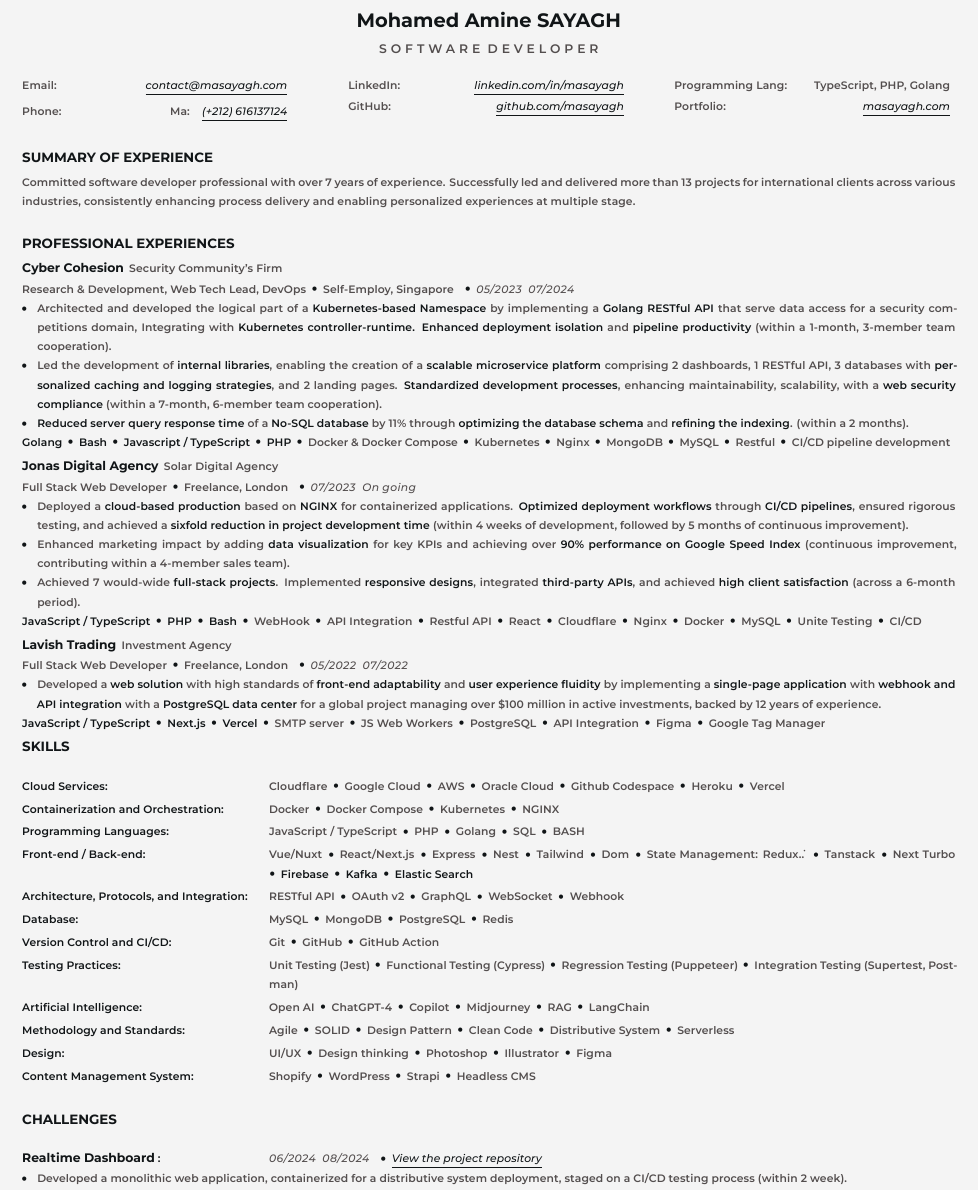
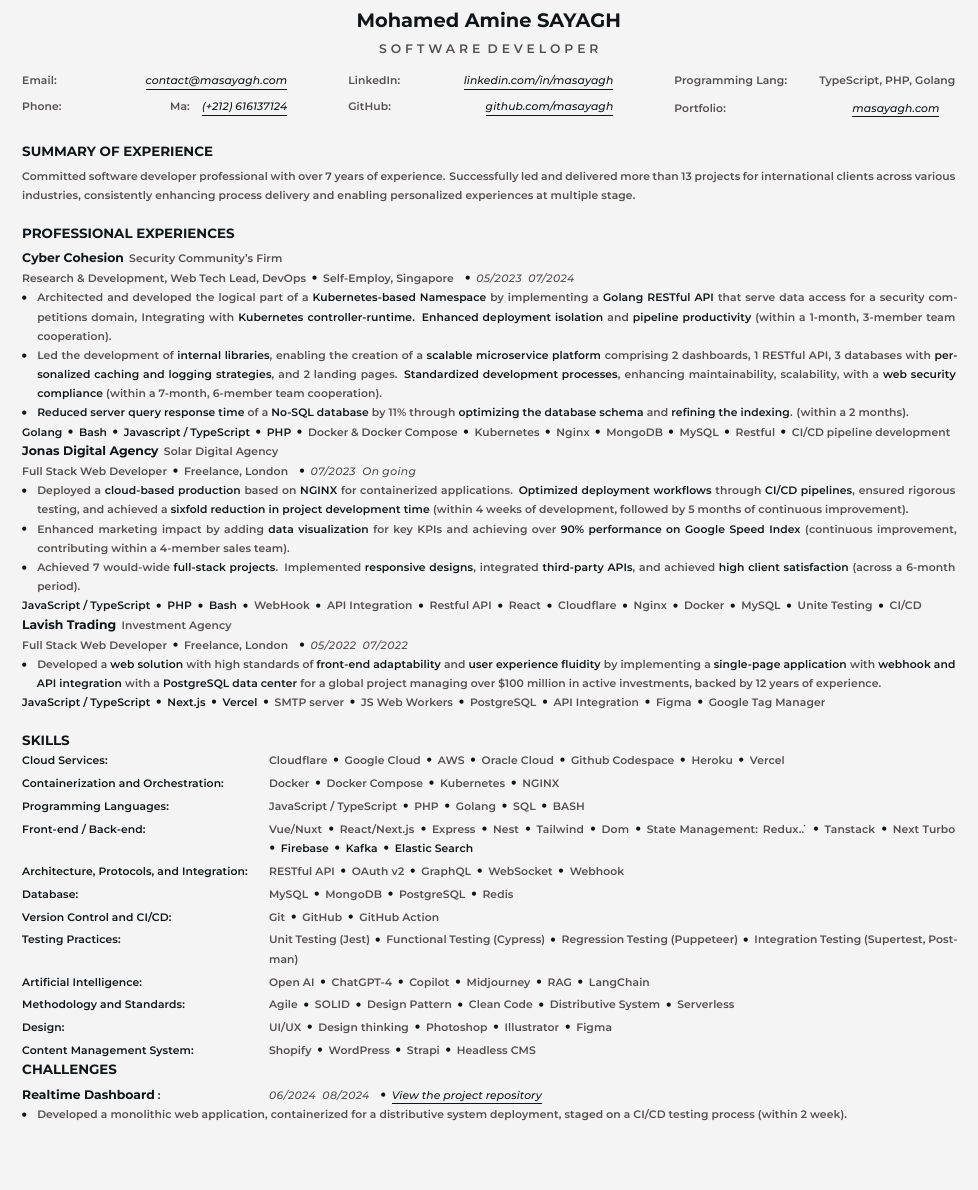
Before and after one commit to aminesayagh/Resume-Template-Latex, a LaTeX CV (resume.tex): part of page 1 of 2 before the commit and part of the page after it, cut so that both start at the same text, the shorter picture padded with empty space. Compiled offline with XeLaTeX.

Commit message:
space fixation

```diff
--- a/resume.tex
+++ b/resume.tex
@@ -170,33 +170,26 @@
 \raggedcolumns% Reduce the margin on each column
 
 \renewcommand{\arraystretch}{1.1} % Adjust this value to increase/decrease line spacing
-
 \begin{multicols}{3}
 	\begin{tabularx}{\linewidth}{@{}Xr@{}}
 		\para{\color{customgray}Email:} & \customlink{mailto:contact@masayagh.com}{contact@masayagh.com}                 \\
 		\para{\color{customgray}Phone:} & \para{\color{customgray}Ma:}\customlink{tel:+212616137124}{(+212) 616\-137124} \\
 	\end{tabularx}
-
 	\begin{tabularx}{\linewidth}{@{}Xr@{}}
-		\para{\color{customgray}LinkedIn:} & \linkfont{\href{https://www.linkedin.com/in/masayagh}{linkedin.com/in/masayagh}} \\
-		\para{\color{customgray}GitHub:}   & \linkfont{\href{https://github.com/masayagh}{github.com/masayagh}}               \\
+		\para{\color{customgray}LinkedIn:} & \customlink{https://www.linkedin.com/in/masayagh}{linkedin.com/in/masayagh} \\
+		\para{\color{customgray}GitHub:}   & \customlink{https://github.com/masayagh}{github.com/masayagh}               \\
 	\end{tabularx}
-
 	\begin{tabularx}{\linewidth}{@{}Xr@{}}
-		\para{\color{customgray}Programming Lang:} & \para{\color{customgray}TypeScript, PHP, Golang}     \\
-		\para{\color{customgray}Portfolio:}        & \linkfont{\href{https://masayagh.com}{masayagh.com}} \\
+		\para{\color{customgray}Programming Lang:} & \para{\color{customgray}TypeScript, PHP, Golang}     \\[0.6ex]
+		\para{\color{customgray}Portfolio:}        & \customlink{https://masayagh.com}{masayagh.com} \\
 	\end{tabularx}
 \end{multicols}
-
-
 \vspace{0.1cm} % Add some space before the new section
 \begingroup % Start a group to keep the font change local
 \sectiontitle{SUMMARY OF EXPERIENCE} \\[0.5ex]
-\para{\color{customgray}Committed software developer professional with over 7 years of experience. Successfully led and delivered more than 13 projects for international clients across various industries, consistently enhancing process delivery and enabling personalized experiences at multiple stage.} \\
-\endgroup % End the group
-
-\vspace{0.1cm} % Add some space before the new section
-\begingroup
+\para{\color{customgray}Committed software developer professional with over 7 years of experience. Successfully led and delivered more than 13 projects for international clients across various industries, consistently enhancing process delivery and enabling personalized experiences at multiple stage.}
+\endgroup \\[0ex] % End the group
+\begingroup \\
 \sectiontitle{PROFESSIONAL EXPERIENCES} \\[0.5ex]
 \begingroup
 \experiencetitle{\color{customblack}Cyber Cohesion}\para{\color{customgray}Security Community's Firm} \\[0.1ex]
@@ -218,26 +209,19 @@
 	\item \para{\color{customgray}Enhanced marketing impact by adding \str{data visualization} for key KPIs and achieving over \str{90\% performance on Google Speed Index} (continuous improvement, contributing within a 4-member sales team).}
 	\item \para{\color{customgray}Achieved 7 would-wide \str{full-stack projects}. Implemented \str{responsive designs}, integrated \str{third-party APIs}, and achieved \str{high client satisfaction} (across a 6-month period).}
 \end{myitemize}
-\endgroup
 \para{\color{customblack}JavaScript / TypeScript}\lang{PHP}\lang{Bash}\skill{WebHook}\skill{API Integration}\skill{Restful API}\skill{React}\skill{Cloudflare}\skill{Nginx}\skill{Docker}\skill{MySQL}\skill{Unite Testing}\skill{CI/CD}
-
-\vspace{0.1cm}
+\endgroup \\
 \begingroup
 \experiencetitle{\color{customblack}Lavish Trading}\para{\color{customgray}Investment Agency} \\[0.1ex]
 \para{\color{customgray}Full Stack Web Developer}\customball{\para{\color{customgray}Freelance, London}}\customball{\paraitalic{\color{customgray}05/2022 \- 07/2022}}%
 \begin{myitemize}
 	\item \para{\color{customgray}Developed a \str{web solution} with high standards of \str{front-end adaptability} and \str{user experience fluidity} by implementing a \str{single-page application} with \str{webhook and API integration} with a \str{PostgreSQL data center} for a global project managing over \$100 million in active investments, backed by 12 years of experience.}
 \end{myitemize}
-\endgroup
 \para{\color{customblack}JavaScript / TypeScript}\lang{Next.js}\lang{Vercel}\skill{SMTP server}\skill{JS Web Workers}\skill{PostgreSQL}\skill{API Integration}\skill{Figma}\skill{Google Tag Manager}
-
-
-\endgroup % End the group professional experiences
-
-\vspace{0.1cm} % Add some space before the new section
+\endgroup \\
+\endgroup \\ % End the group professional experiences
 \begingroup
 \sectiontitle{SKILLS} \\[0.1ex]
-
 \customcol{Cloud Services}{\para{\color{customgray}Cloudflare}\skill{Google Cloud}\skill{AWS}\skill{Oracle Cloud}\skill{Github Codespace}\skill{Heroku}\skill{Vercel}}
 \customcol{Containerization and Orchestration}{\para{\color{customgray}Docker}\skill{Docker Compose}\skill{Kubernetes}\skill{NGINX}}
 \customcol{Programming Languages}{\para{\color{customgray}JavaScript / TypeScript}\skill{PHP}\skill{Golang}\skill{SQL}\skill{BASH}}
```
Also changed, not shown: resume.pdf, resume.tex (17 more changed lines), 2 other files.
